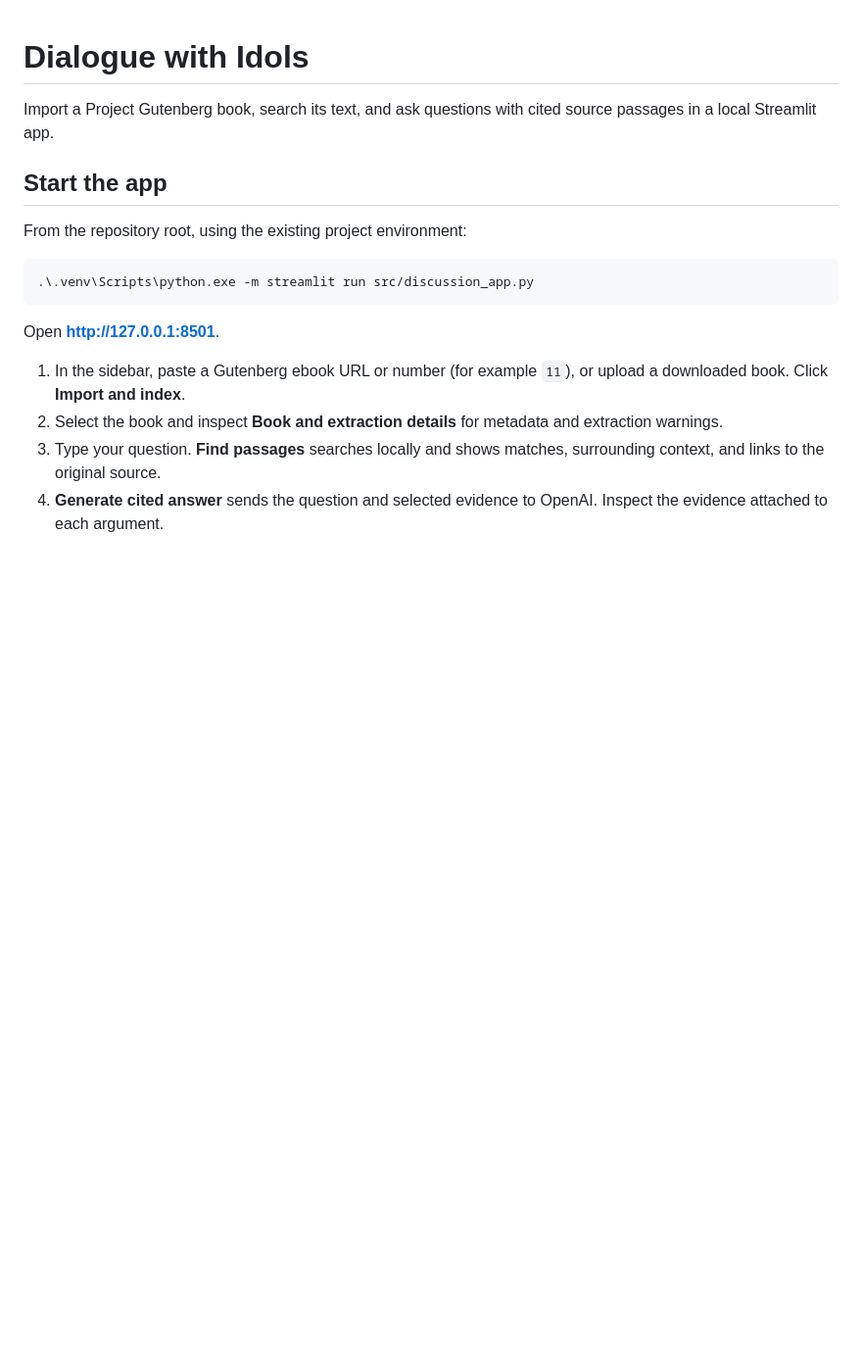
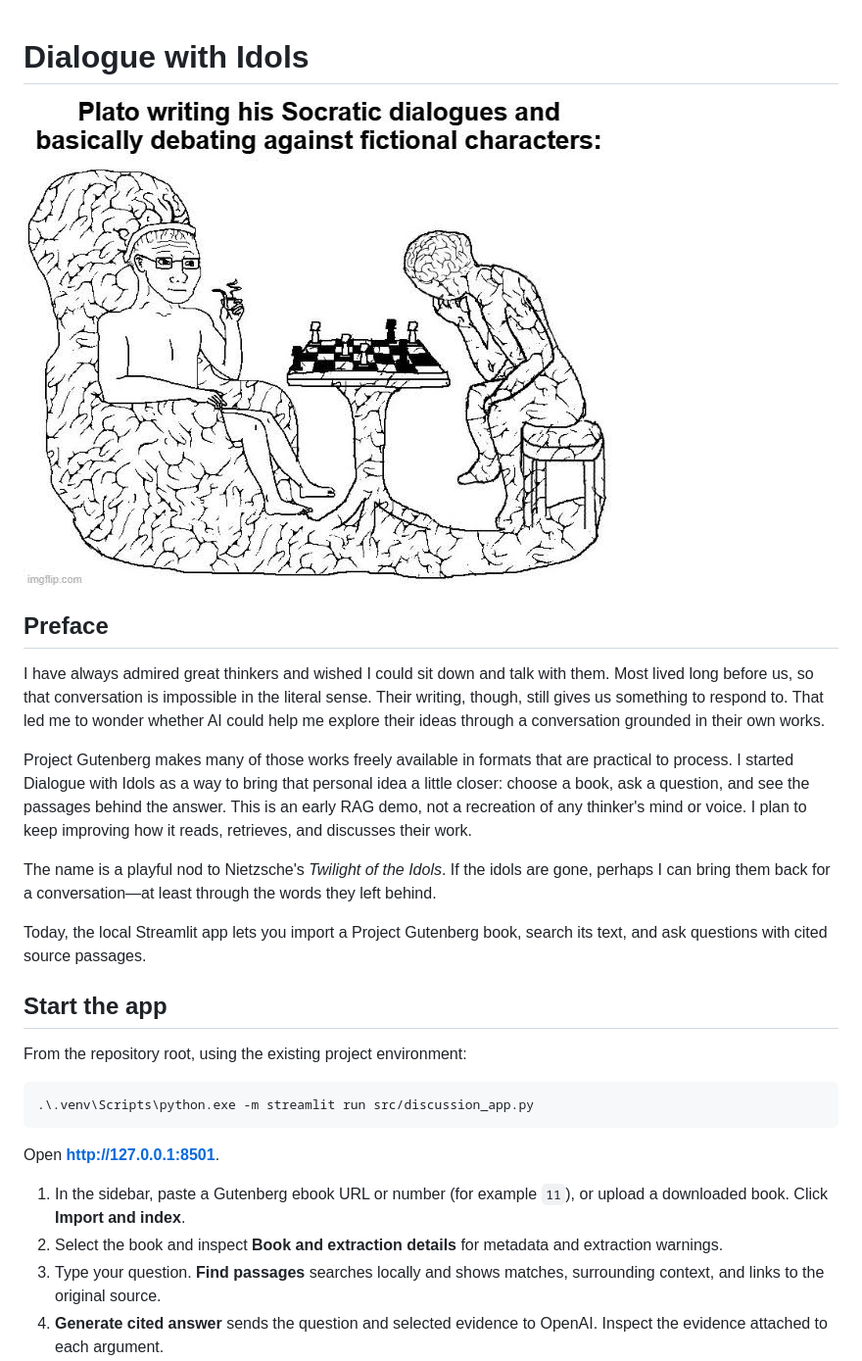
Before and after one commit to dophat1/dialogue-with-idols, a Markdown page: README.md, the part around one of its changes. Shown at 98% size. Rendered like a GitHub page; pictures changed too: platodialogue.jpg (added); blank space fills up the shorter version.

Commit message:
Document project motivation and future roadmap

```diff
--- a/README.md
+++ b/README.md
@@ -1,7 +1,28 @@
 # Dialogue with Idols
 
-Import a Project Gutenberg book, search its text, and ask questions with cited
-source passages in a local Streamlit app.
+![A meme about Plato writing Socratic dialogues](platodialogue.jpg)
+
+## Preface
+
+I have always admired great thinkers and wished I could sit down and talk with
+them. Most lived long before us, so that conversation is impossible in the
+literal sense. Their writing, though, still gives us something to respond to.
+That led me to wonder whether AI could help me explore their ideas through a
+conversation grounded in their own works.
+
+Project Gutenberg makes many of those works freely available in formats that
+are practical to process. I started Dialogue with Idols as a way to bring that
+personal idea a little closer: choose a book, ask a question, and see the
+passages behind the answer. This is an early RAG demo, not a recreation of any
+thinker's mind or voice. I plan to keep improving how it reads, retrieves, and
+discusses their work.
+
+The name is a playful nod to Nietzsche's *Twilight of the Idols*. If the idols
+are gone, perhaps I can bring them back for a conversation—at least through
+the words they left behind.
+
+Today, the local Streamlit app lets you import a Project Gutenberg book, search
+its text, and ask questions with cited source passages.
 
 ## Start the app
 
```
Also changed, not shown: other parts of README.md (+29 -0 lines).
